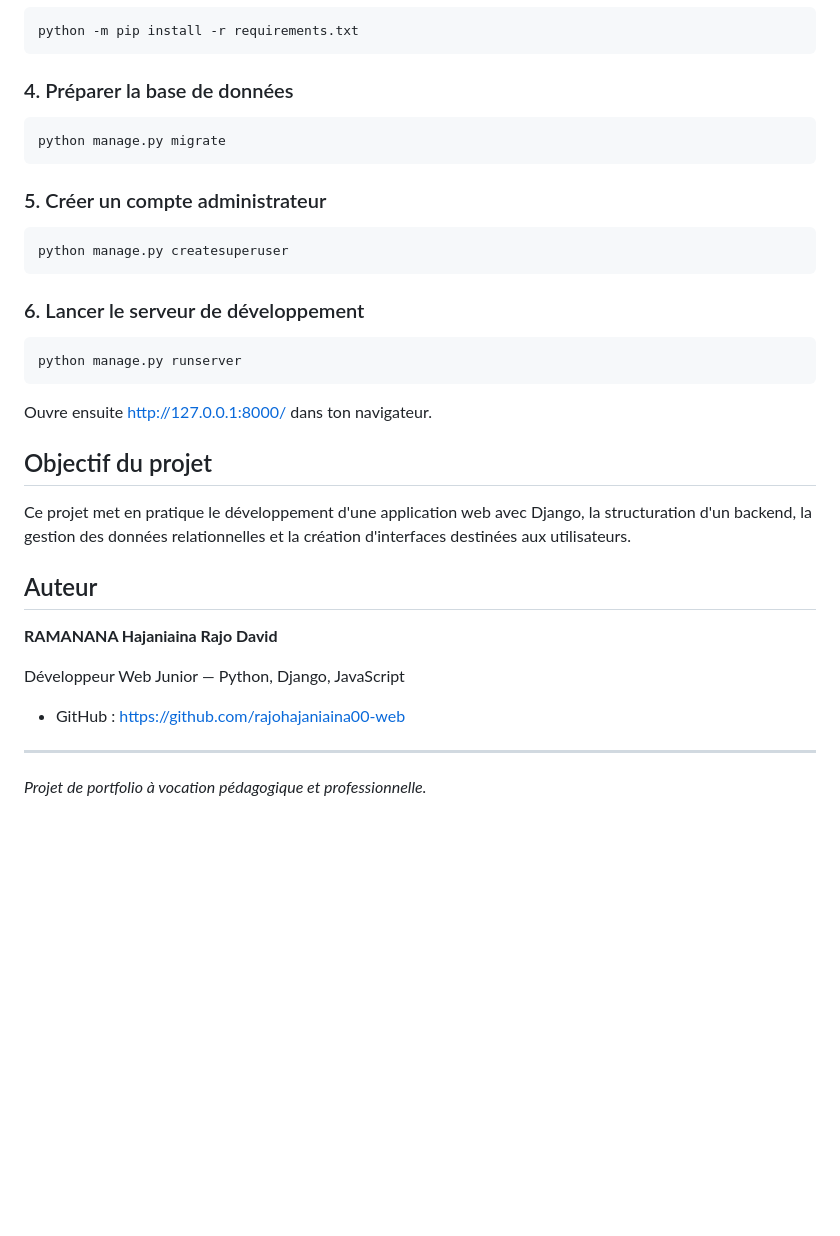
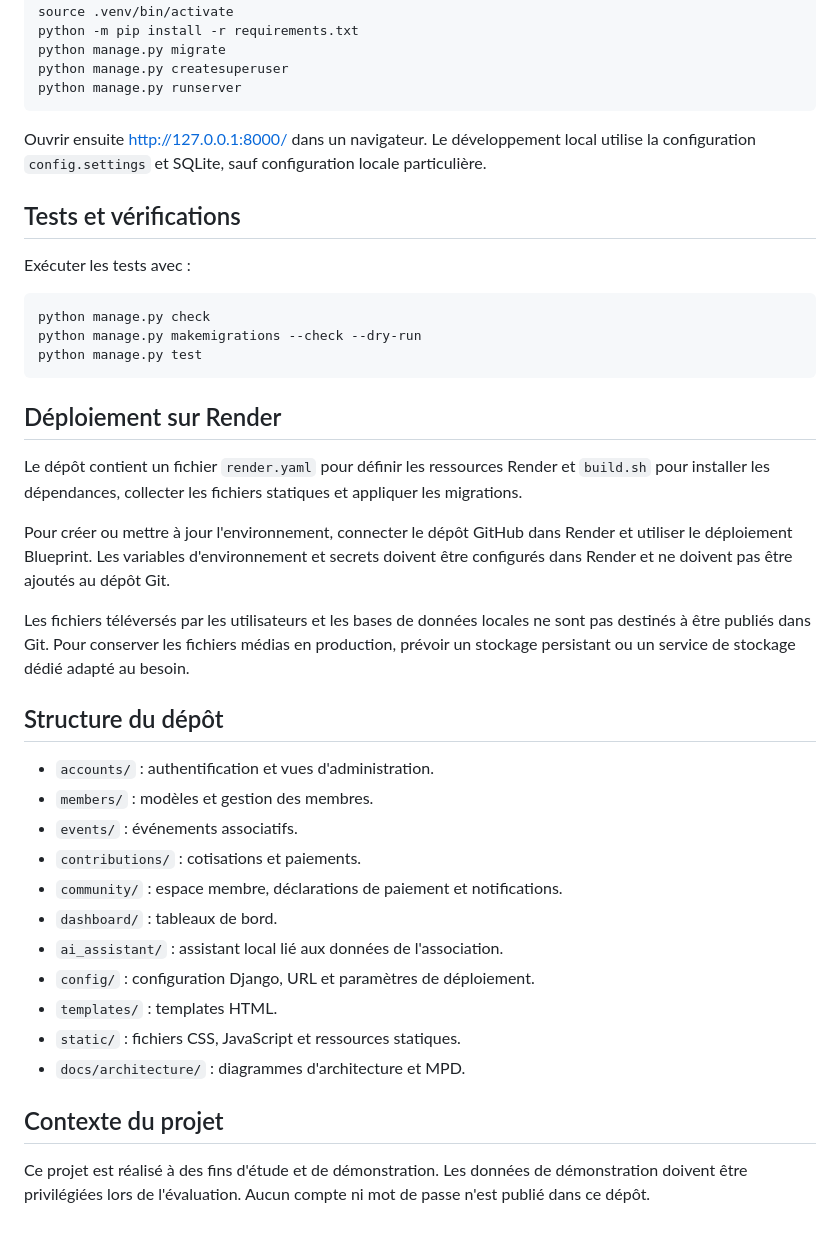
Before and after one commit to rajohajaniaina00-web/tafita-manager, a Markdown page: README.md, the part around one of its changes. Drawn GitHub-style; blank space fills up the shorter version.

````diff
--- a/README.md
+++ b/README.md
@@ -60,38 +53,43 @@ source .venv/bin/activate
 python -m pip install -r requirements.txt
-```
-
-### 4. Préparer la base de données
-
-```bash
 python manage.py migrate
-```
-
-### 5. Créer un compte administrateur
-
-```bash
 python manage.py createsuperuser
-```
-
-### 6. Lancer le serveur de développement
-
-```bash
 python manage.py runserver
 ```
 
-Ouvre ensuite [http://127.0.0.1:8000/](http://127.0.0.1:8000/) dans ton navigateur.
+Ouvrir ensuite http://127.0.0.1:8000/ dans un navigateur. Le développement local utilise la configuration `config.settings` et SQLite, sauf configuration locale particulière.
 
-## Objectif du projet
+## Tests et vérifications
 
-Ce projet met en pratique le développement d'une application web avec Django, la structuration d'un backend, la gestion des données relationnelles et la création d'interfaces destinées aux utilisateurs.
+Exécuter les tests avec :
 
-## Auteur
+```bash
+python manage.py check
+python manage.py makemigrations --check --dry-run
+python manage.py test
+```
 
-**RAMANANA Hajaniaina Rajo David**
+## Déploiement sur Render
 
-Développeur Web Junior — Python, Django, JavaScript
+Le dépôt contient un fichier `render.yaml` pour définir les ressources Render et `build.sh` pour installer les dépendances, collecter les fichiers statiques et appliquer les migrations.
 
-- GitHub : https://github.com/rajohajaniaina00-web
+Pour créer ou mettre à jour l'environnement, connecter le dépôt GitHub dans Render et utiliser le déploiement Blueprint. Les variables d'environnement et secrets doivent être configurés dans Render et ne doivent pas être ajoutés au dépôt Git.
 
----
+Les fichiers téléversés par les utilisateurs et les bases de données locales ne sont pas destinés à être publiés dans Git. Pour conserver les fichiers médias en production, prévoir un stockage persistant ou un service de stockage dédié adapté au besoin.
 
-*Projet de portfolio à vocation pédagogique et professionnelle.*
+## Structure du dépôt
+
+- `accounts/` : authentification et vues d'administration.
+- `members/` : modèles et gestion des membres.
+- `events/` : événements associatifs.
+- `contributions/` : cotisations et paiements.
+- `community/` : espace membre, déclarations de paiement et notifications.
+- `dashboard/` : tableaux de bord.
+- `ai_assistant/` : assistant local lié aux données de l'association.
+- `config/` : configuration Django, URL et paramètres de déploiement.
+- `templates/` : templates HTML.
+- `static/` : fichiers CSS, JavaScript et ressources statiques.
+- `docs/architecture/` : diagrammes d'architecture et MPD.
+
+## Contexte du projet
+
+Ce projet est réalisé à des fins d'étude et de démonstration. Les données de démonstration doivent être privilégiées lors de l'évaluation. Aucun compte ni mot de passe n'est publié dans ce dépôt.
````
Also changed, not shown: other parts of README.md (+34 -41 lines), docs/architecture/mpd-tafita-manager.png (added), 2 other files.
